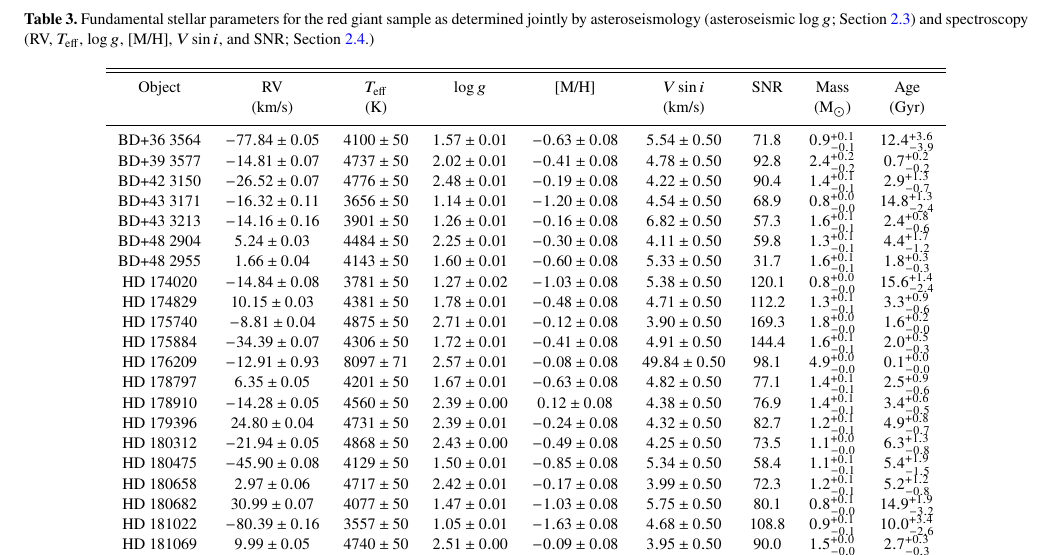
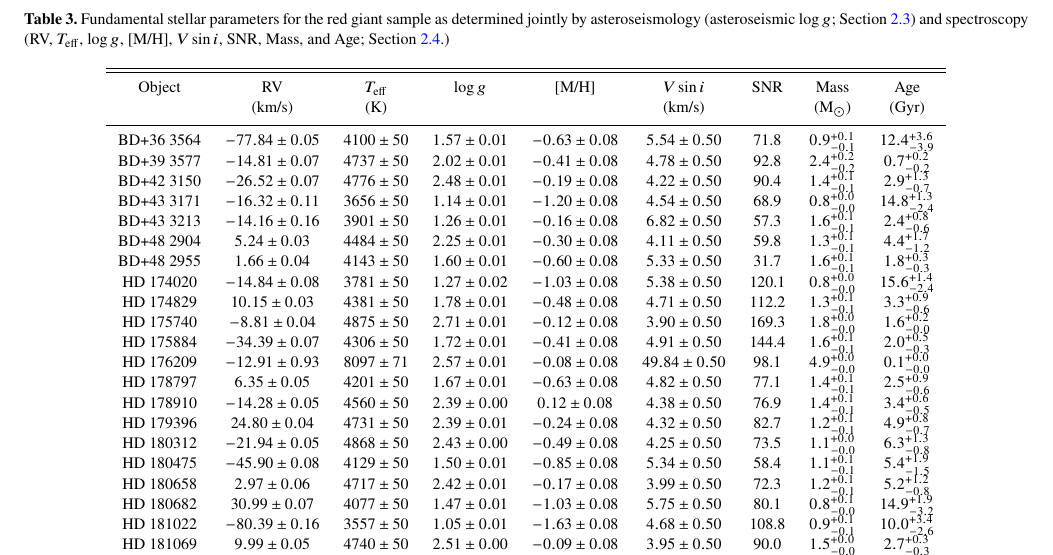
Before and after one commit to benjaminpope/smearcampaign, a LaTeX paper (paper/ms.tex, which reads paper/stellar_props.tex): part of page 9 of 17, cut so that both start at the same text. Compiled offline with pdfLaTeX; a LaTeX package or settings file that is missing is left out.

```diff
--- a/paper/stellar_props.tex
+++ b/paper/stellar_props.tex
@@ -1,5 +1,5 @@
 \begin{table*}
-\caption{Fundamental stellar parameters for the red giant sample as determined jointly by asteroseismology (asteroseismic \logg; Section~\ref{asteroseismology}) and spectroscopy (RV, \teff, \logg, [M/H], $V\sin{i}$, and SNR; Section~\ref{spectroscopy}.)\label{stellar_props}\label{stellar_props}}
+\caption{Fundamental stellar parameters for the red giant sample as determined jointly by asteroseismology (asteroseismic \logg; Section~\ref{asteroseismology}) and spectroscopy (RV, \teff, \logg, [M/H], $V\sin{i}$, SNR, Mass, and Age; Section~\ref{spectroscopy}.)\label{stellar_props}\label{stellar_props}}
 \begin{tabular}{ccccccccc}
 \hline \hline
 Object & RV & \teff & \logg & [M/H] & $V\sin{i}$ & SNR & Mass & Age \\
```
Also changed, not shown: paper/ms.pdf, 1 other file.
